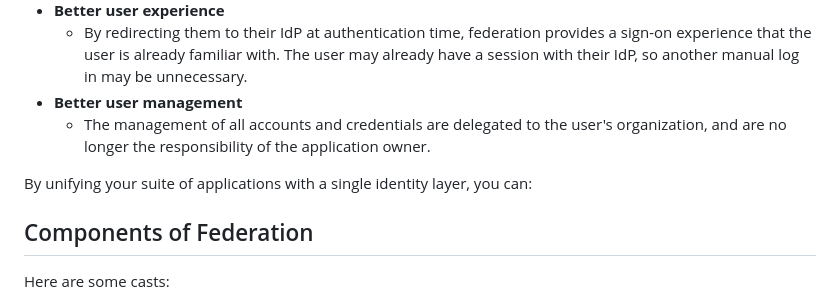
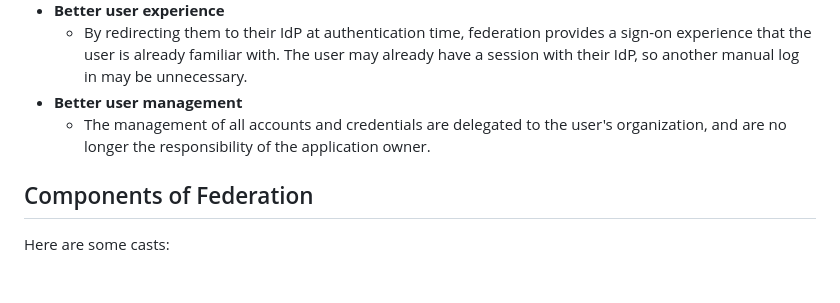
Before and after one commit to Ksdsk/Bibliotheque, a Markdown page: Obsidian/Access Management/Identity Federation.md, the part around the change. GitHub-like rendering; blank space fills up the shorter version.

Commit message:
vault backup: 2024-08-18 19:42:16

```diff
--- a/Obsidian/Access Management/Identity Federation.md
+++ b/Obsidian/Access Management/Identity Federation.md
@@ -15,8 +15,6 @@ When building a new application, providing a method to bring in an existing iden
 	- By redirecting them to their IdP at authentication time, federation provides a sign-on experience that the user is already familiar with. The user may already have a session with their IdP, so another manual log in may be unnecessary.
 - **Better user management**
 	- The management of all accounts and credentials are delegated to the user's organization, and are no longer the responsibility of the application owner.
-
-By unifying your suite of applications with a single identity layer, you can:
 ## Components of Federation
 Here are some casts:
 - The first system of a federation is the [[Identity Provider (IdP)]].
```
